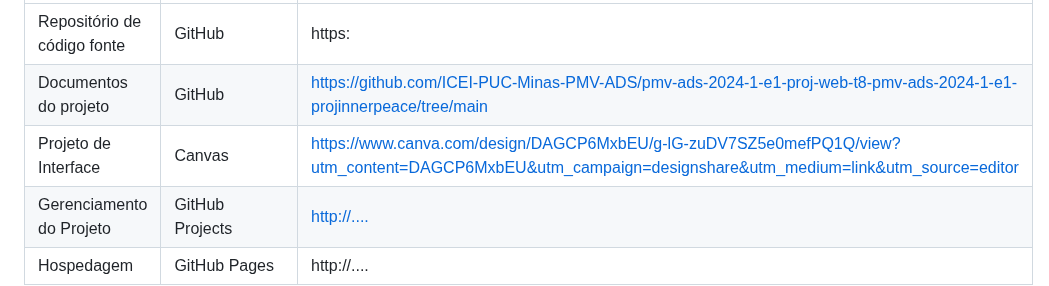
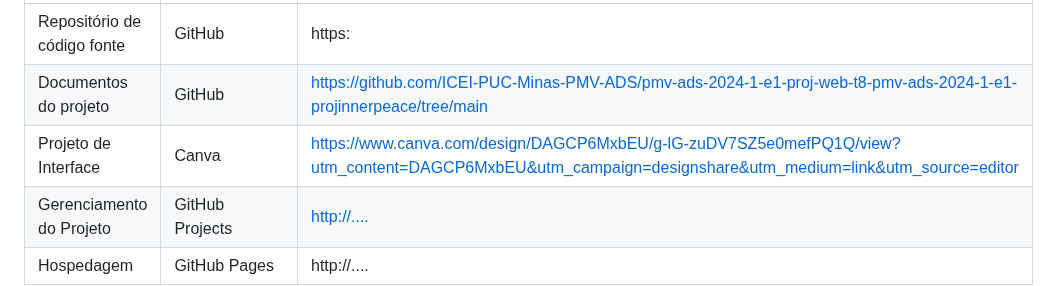
Before and after one commit to ICEI-PUC-Minas-PMV-ADS/pmv-ads-2024-1-e1-proj-web-t8-pmv-ads-2024-1-e1-projinnerpeace, a Markdown page: documentos/03-Metodologia.md, the part around the change. GitHub-like rendering.

```diff
--- a/documentos/03-Metodologia.md
+++ b/documentos/03-Metodologia.md
@@ -61,7 +61,7 @@ Os artefatos do projeto são desenvolvidos a partir de diversas plataformas e a
 |-------------------------------------|------------------------------------|----------------------------------------|
 | Repositório de código fonte         | GitHub                             | https:                            |
 | Documentos do projeto               | GitHub                             | https://github.com/ICEI-PUC-Minas-PMV-ADS/pmv-ads-2024-1-e1-proj-web-t8-pmv-ads-2024-1-e1-projinnerpeace/tree/main                            |
-| Projeto de Interface                | Canvas                              | https://www.canva.com/design/DAGCP6MxbEU/g-lG-zuDV7SZ5e0mefPQ1Q/view?utm_content=DAGCP6MxbEU&utm_campaign=designshare&utm_medium=link&utm_source=editor          |
+| Projeto de Interface                | Canva                              | https://www.canva.com/design/DAGCP6MxbEU/g-lG-zuDV7SZ5e0mefPQ1Q/view?utm_content=DAGCP6MxbEU&utm_campaign=designshare&utm_medium=link&utm_source=editor          |
 | Gerenciamento do Projeto            | GitHub Projects                    |[ http://....](https://github.com/orgs/ICEI-PUC-Minas-PMV-ADS/projects/1007/views/1)                            |
 | Hospedagem                          | GitHub Pages                       | http://....                            |
 
```
